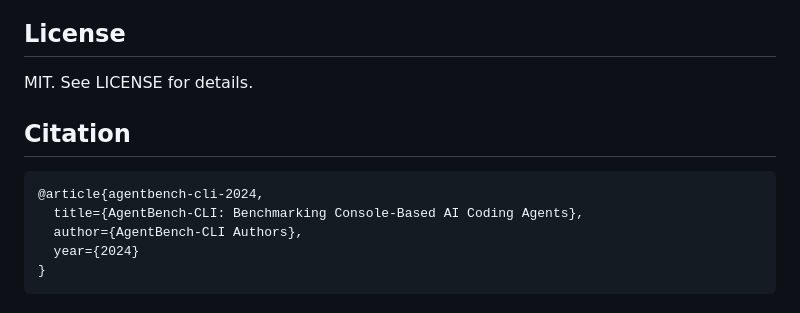
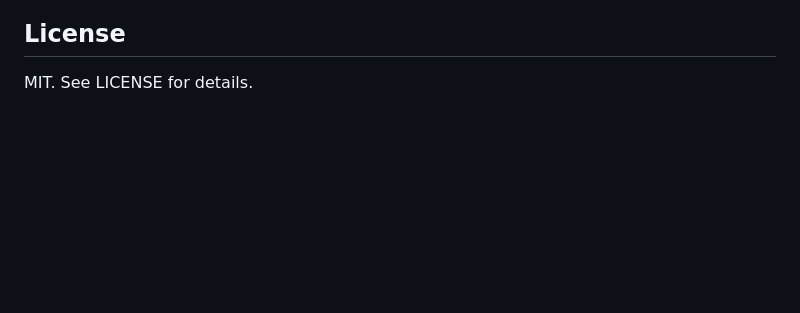
Before and after one commit to akshitajain0208/agentbench-cli, a Markdown page: README.md, the part around the change. Rendered like a GitHub page; blank space fills up the shorter version.

````diff
--- a/README.md
+++ b/README.md
@@ -122,13 +122,3 @@ Covers the Pass@k estimator, code extraction logic for all three agents, and com
 ## License
 
 MIT. See LICENSE for details.
-
-## Citation
-
-```
-@article{agentbench-cli-2024,
-  title={AgentBench-CLI: Benchmarking Console-Based AI Coding Agents},
-  author={AgentBench-CLI Authors},
-  year={2024}
-}
-```
````
